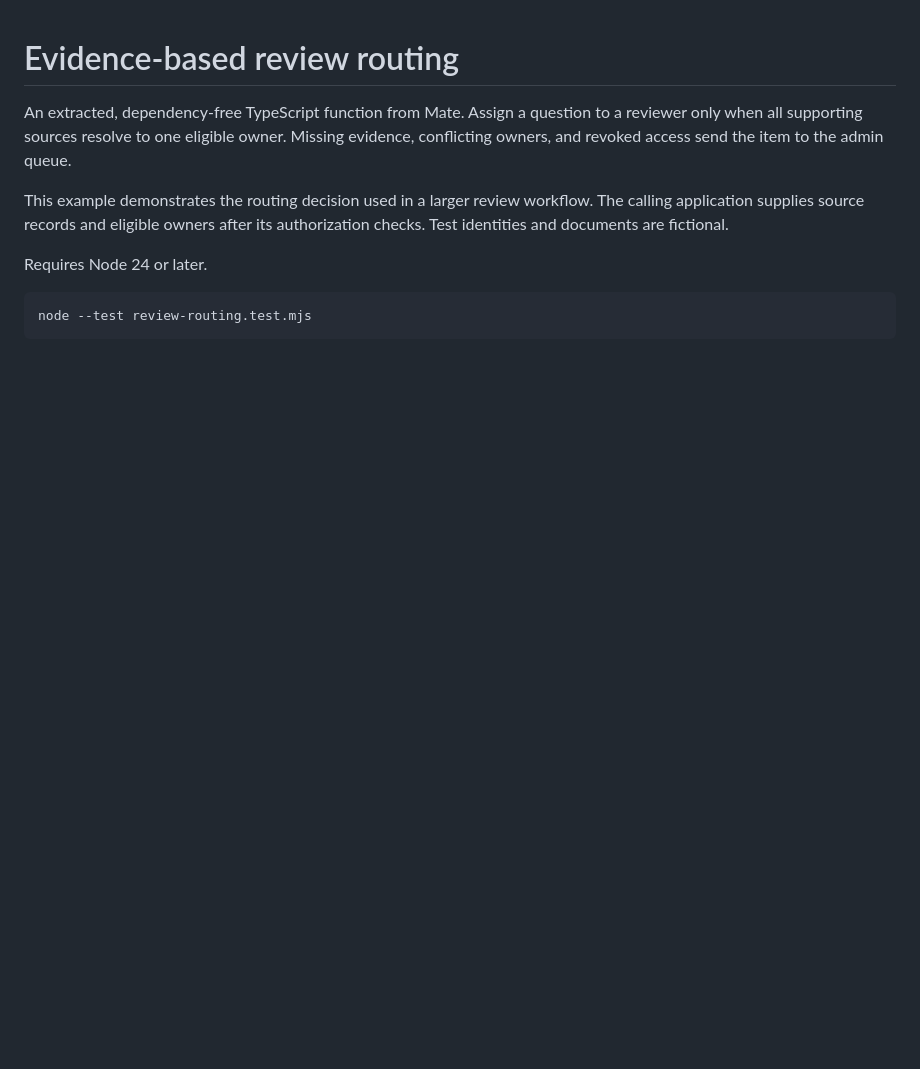
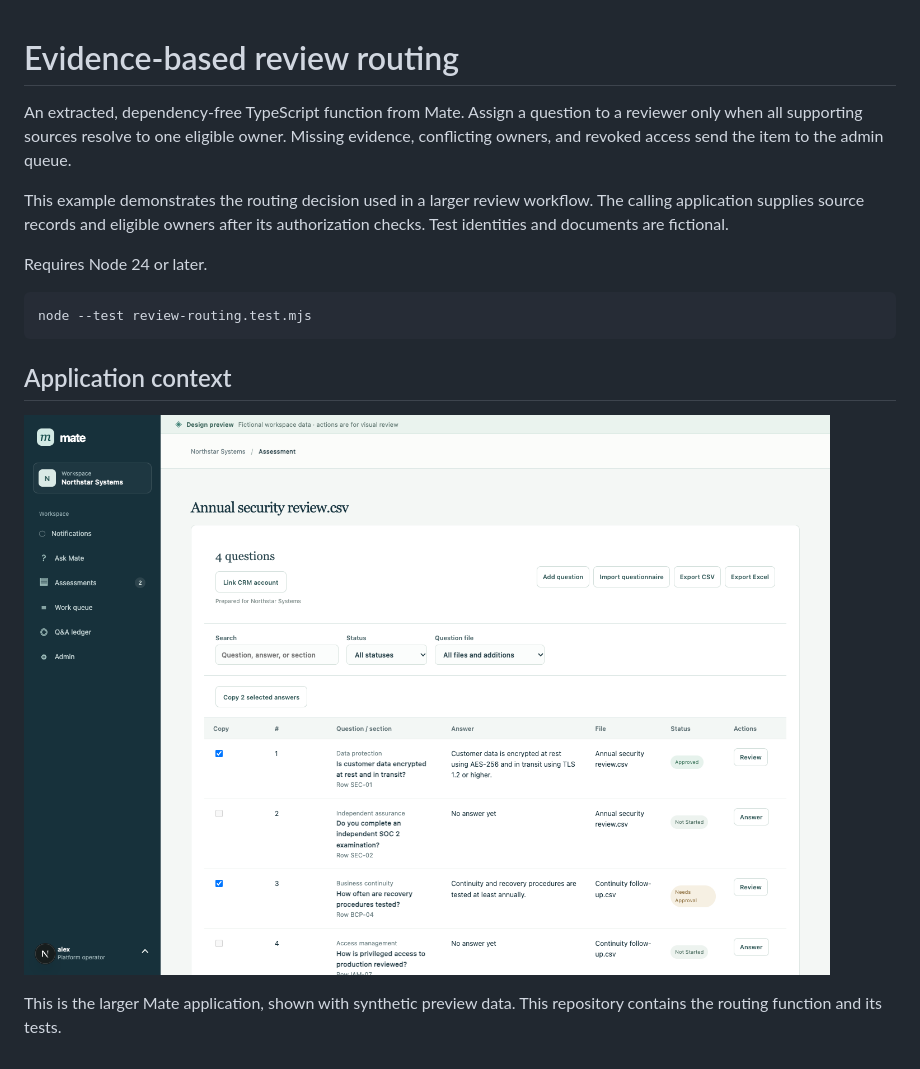
Before and after one commit to davidlewismakes/source-review-routing, a Markdown page: README.md, the part around the change. Drawn GitHub-style; pictures changed too: docs/mate-workspace.png (added); blank space fills up the shorter version.

Commit message:
Add reviewed public or synthetic screenshot

````diff
--- a/README.md
+++ b/README.md
@@ -9,3 +9,9 @@ Requires Node 24 or later.
 ```sh
 node --test review-routing.test.mjs
 ```
+
+## Application context
+
+![Mate workspace using fictional records](docs/mate-workspace.png)
+
+This is the larger Mate application, shown with synthetic preview data. This repository contains the routing function and its tests.
````
